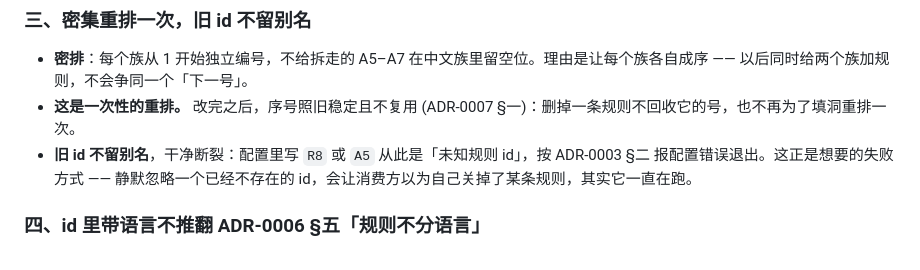
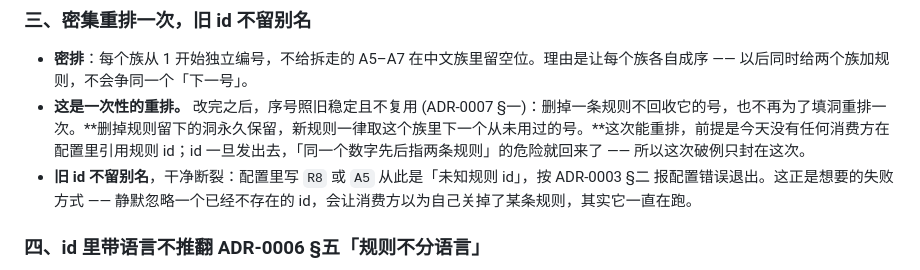
Before and after one commit to Luolc/limae, a Markdown page: docs/adr/0010-rule-id-naming.md, the part around the change. Rendered like a GitHub page.

Commit message:
docs: ADR-0010 §三 补上"洞永久保留"的推论
删掉规则留下的号不回收、不填洞，新规则一律取家族里下一个从未用过的
号；并写明这次能重排的前提是今天没有消费方引用规则 id，破例只封在这次。

限于 §三 的一条，不改其余任何内容。

```diff
--- a/docs/adr/0010-rule-id-naming.md
+++ b/docs/adr/0010-rule-id-naming.md
@@ -60,7 +60,7 @@
 ### 三、密集重排一次，旧 id 不留别名
 
 - **密排**：每个族从 1 开始独立编号，不给拆走的 A5–A7 在中文族里留空位。理由是让每个族各自成序 —— 以后同时给两个族加规则，不会争同一个「下一号」。
-- **这是一次性的重排。** 改完之后，序号照旧稳定且不复用 (ADR-0007 §一)：删掉一条规则不回收它的号，也不再为了填洞重排一次。
+- **这是一次性的重排。** 改完之后，序号照旧稳定且不复用 (ADR-0007 §一)：删掉一条规则不回收它的号，也不再为了填洞重排一次。**删掉规则留下的洞永久保留，新规则一律取这个族里下一个从未用过的号。**这次能重排，前提是今天没有任何消费方在配置里引用规则 id；id 一旦发出去，「同一个数字先后指两条规则」的危险就回来了 —— 所以这次破例只封在这次。
 - **旧 id 不留别名**，干净断裂：配置里写 `R8` 或 `A5` 从此是「未知规则 id」，按 ADR-0003 §二 报配置错误退出。这正是想要的失败方式 —— 静默忽略一个已经不存在的 id，会让消费方以为自己关掉了某条规则，其实它一直在跑。
 
 ### 四、id 里带语言不推翻 ADR-0006 §五「规则不分语言」
```
